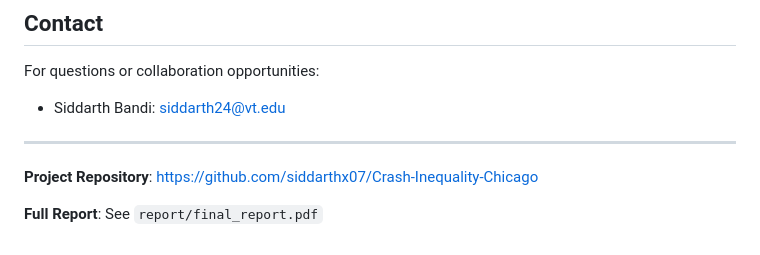
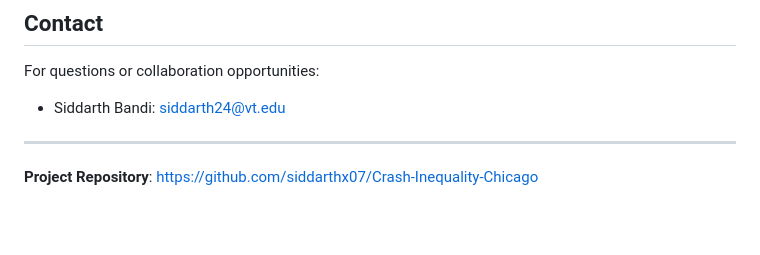
Before and after one commit to siddarthx07/Crash-Inequality-Chicago, a Markdown page: README.md, the part around the change. Rendered like a GitHub page; blank space fills up the shorter version.

Commit message:
Remove full report reference from README
Removed reference to the full report in README.

```diff
--- a/README.md
+++ b/README.md
@@ -211,5 +211,3 @@ For questions or collaboration opportunities:
 ---
 
 **Project Repository**: [https://github.com/siddarthx07/Crash-Inequality-Chicago](https://github.com/siddarthx07/Crash-Inequality-Chicago)
-
-**Full Report**: See `report/final_report.pdf`
```
